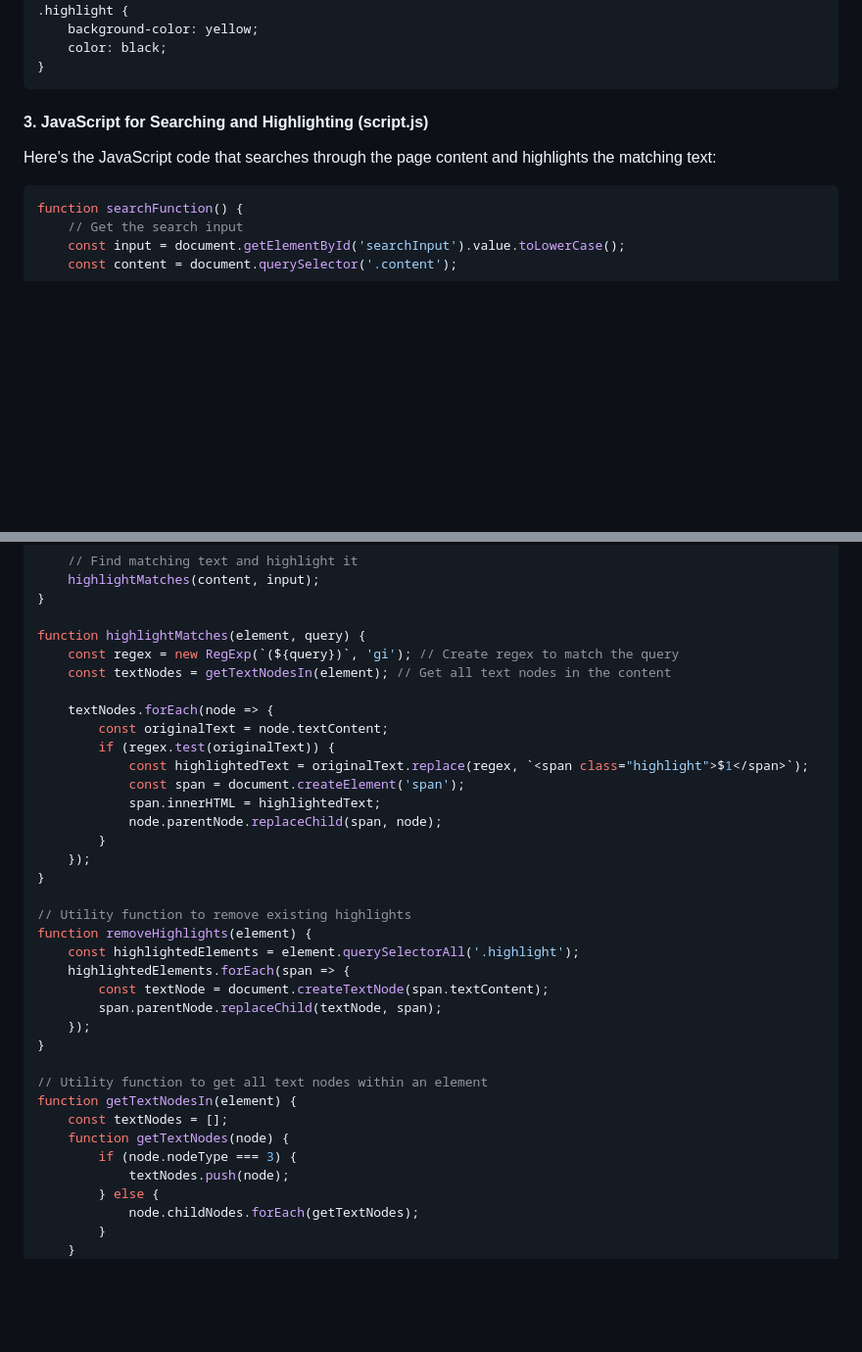
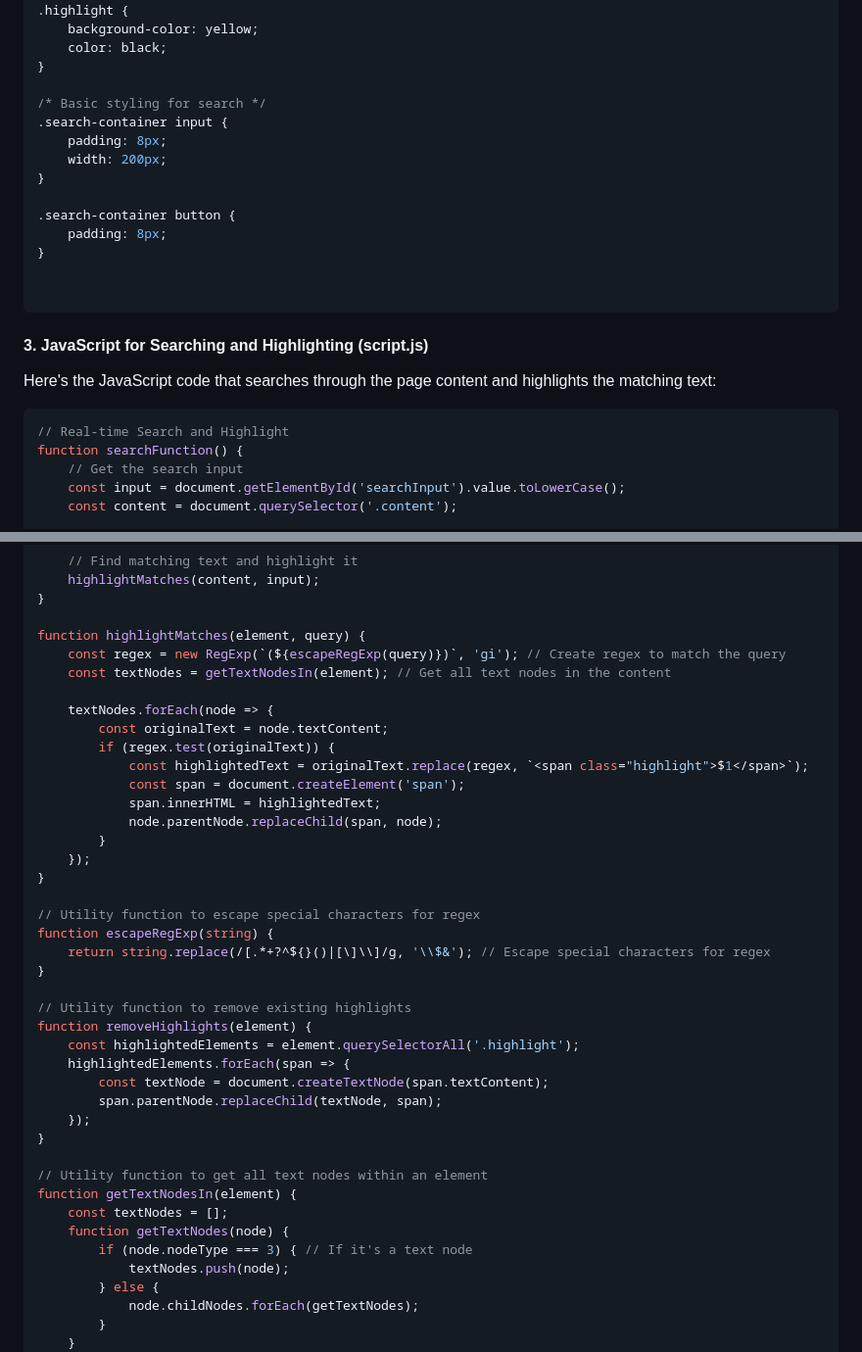
Before and after one commit to dpm-tz/-Using-JavaScript-for-Basic-Search-Client-side-Search-, a Markdown page: README.md, 2 parts joined by grey strips. Shown at 98% size. Drawn GitHub-style; blank space fills up the shorter version.

````diff
--- a/README.md
+++ b/README.md
@@ -61,6 +165,18 @@ Add the following CSS to highlight the matching search results.
     background-color: yellow;
     color: black;
 }
+
+/* Basic styling for search */
+.search-container input {
+    padding: 8px;
+    width: 200px;
+}
+
+.search-container button {
+    padding: 8px;
+}
+
+
 ```
 
 #### 3. **JavaScript for Searching and Highlighting (script.js)**
@@ -68,6 +184,7 @@ Add the following CSS to highlight the matching search results.
 Here's the JavaScript code that searches through the page content and highlights the matching text:
 
 ```javascript
+// Real-time Search and Highlight
 function searchFunction() {
     // Get the search input
     const input = document.getElementById('searchInput').value.toLowerCase();
@@ -86,7 +203,7 @@ function searchFunction() {
 }
 
 function highlightMatches(element, query) {
-    const regex = new RegExp(`(${query})`, 'gi'); // Create regex to match the query
+    const regex = new RegExp(`(${escapeRegExp(query)})`, 'gi'); // Create regex to match the query
     const textNodes = getTextNodesIn(element); // Get all text nodes in the content
 
     textNodes.forEach(node => {
@@ -98,6 +215,11 @@ function highlightMatches(element, query) {
             node.parentNode.replaceChild(span, node);
         }
     });
+}
+
+// Utility function to escape special characters for regex
+function escapeRegExp(string) {
+    return string.replace(/[.*+?^${}()|[\]\\]/g, '\\$&'); // Escape special characters for regex
 }
 
 // Utility function to remove existing highlights
@@ -113,7 +235,7 @@ function removeHighlights(element) {
 function getTextNodesIn(element) {
     const textNodes = [];
     function getTextNodes(node) {
-        if (node.nodeType === 3) {
+        if (node.nodeType === 3) { // If it's a text node
             textNodes.push(node);
         } else {
             node.childNodes.forEach(getTextNodes);
````
Also changed, not shown: other parts of README.md (+167 -1 lines).
